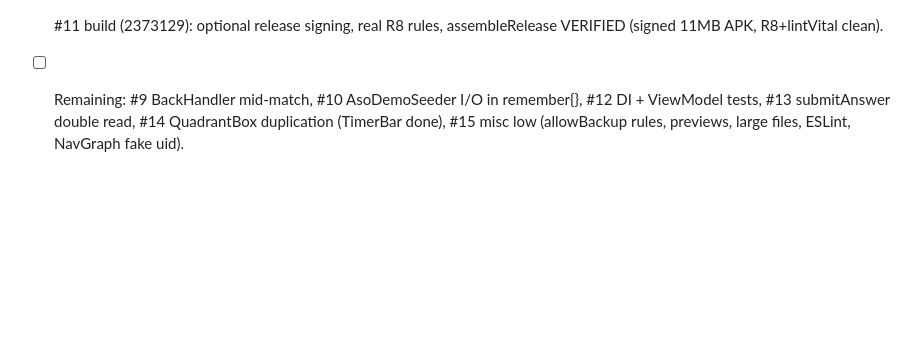
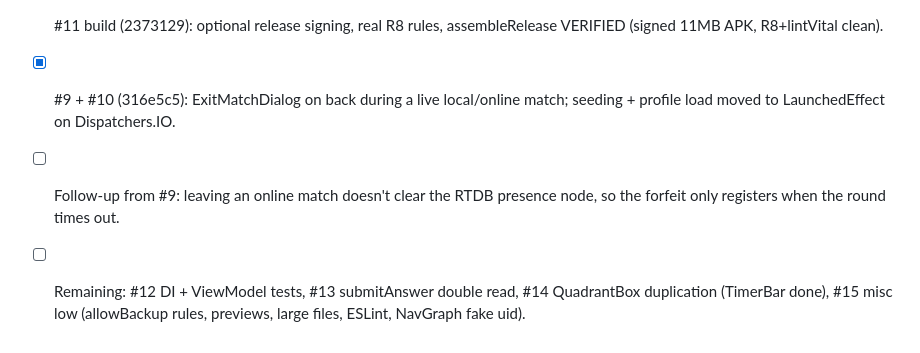
Before and after one commit to JorgeAgulloM/StroopOverload, a Markdown page: .claude/TASK_PROGRESS.md, the part around the change. Rendered like a GitHub page; blank space fills up the shorter version.

Commit message:
docs: update task progress

```diff
--- a/.claude/TASK_PROGRESS.md
+++ b/.claude/TASK_PROGRESS.md
@@ -1199,4 +1199,6 @@ this round.
 - [x] #6 i18n holes (4eb6777): @pilot- handle, Rarity label, "(YOU)" concatenation, locale-aware multipliers. StringsParityTest guards key parity + unused keys. Wired the orphaned change-password success message.
 - [x] #7 + #8 perf (343786c): TimerBarHost/DeadlineTimerBar own their ticking; collectAsStateWithLifecycle everywhere. NOT measured on device — worth a Layout Inspector pass.
 - [x] #11 build (2373129): optional release signing, real R8 rules, assembleRelease VERIFIED (signed 11MB APK, R8+lintVital clean).
-- [ ] Remaining: #9 BackHandler mid-match, #10 AsoDemoSeeder I/O in remember{}, #12 DI + ViewModel tests, #13 submitAnswer double read, #14 QuadrantBox duplication (TimerBar done), #15 misc low (allowBackup rules, previews, large files, ESLint, NavGraph fake uid).
+- [x] #9 + #10 (316e5c5): ExitMatchDialog on back during a live local/online match; seeding + profile load moved to LaunchedEffect on Dispatchers.IO.
+- [ ] Follow-up from #9: leaving an online match doesn't clear the RTDB presence node, so the forfeit only registers when the round times out.
+- [ ] Remaining: #12 DI + ViewModel tests, #13 submitAnswer double read, #14 QuadrantBox duplication (TimerBar done), #15 misc low (allowBackup rules, previews, large files, ESLint, NavGraph fake uid).
```
